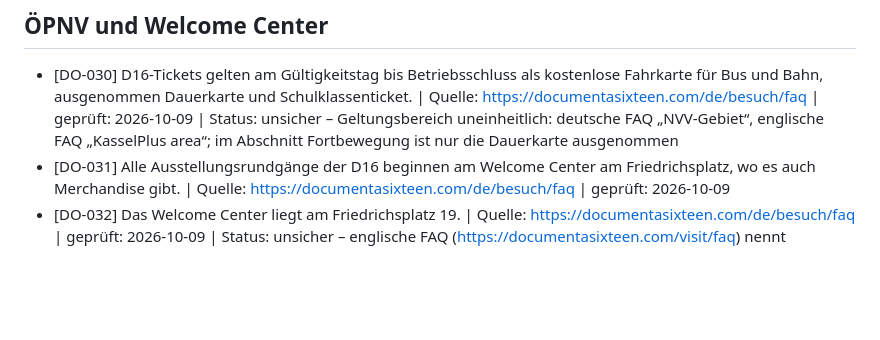
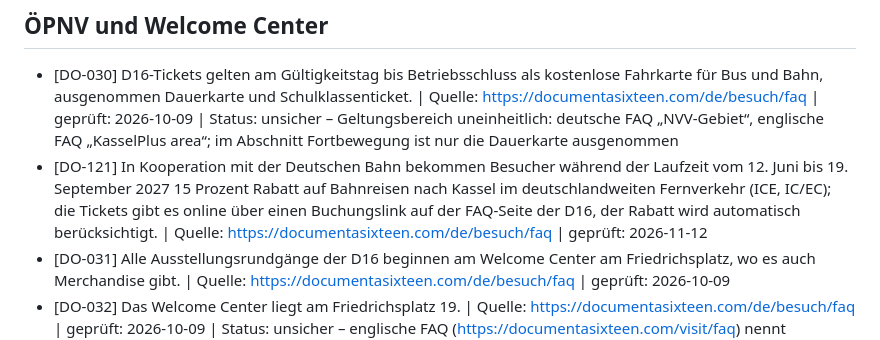
Before and after one commit to DerXXer/kasselkenner, a Markdown page: fakten/documenta.md, the part around the change. Rendered like a GitHub page; blank space fills up the shorter version.

Commit message:
Termin-Wache 12.11.: documenta-Bahnrabatt 15 % (DO-121), zwei documenta-Seiten als Entwurf; Prüfer-Rückgaben Termine 2027 und Wochenende überarbeitet
Co-Authored-By: Paperclip <noreply@paperclip.ing>

```diff
--- a/fakten/documenta.md
+++ b/fakten/documenta.md
@@ -37,6 +37,7 @@ Ausgangsstand: Prüfprotokoll der documenta-Seite vom 08.10.2026, am 09.10.2026
 ## ÖPNV und Welcome Center
 
 - [DO-030] D16-Tickets gelten am Gültigkeitstag bis Betriebsschluss als kostenlose Fahrkarte für Bus und Bahn, ausgenommen Dauerkarte und Schulklassenticket. | Quelle: https://documentasixteen.com/de/besuch/faq | geprüft: 2026-10-09 | Status: unsicher – Geltungsbereich uneinheitlich: deutsche FAQ „NVV-Gebiet“, englische FAQ „KasselPlus area“; im Abschnitt Fortbewegung ist nur die Dauerkarte ausgenommen
+- [DO-121] In Kooperation mit der Deutschen Bahn bekommen Besucher während der Laufzeit vom 12. Juni bis 19. September 2027 15 Prozent Rabatt auf Bahnreisen nach Kassel im deutschlandweiten Fernverkehr (ICE, IC/EC); die Tickets gibt es online über einen Buchungslink auf der FAQ-Seite der D16, der Rabatt wird automatisch berücksichtigt. | Quelle: https://documentasixteen.com/de/besuch/faq | geprüft: 2026-11-12
 - [DO-031] Alle Ausstellungsrundgänge der D16 beginnen am Welcome Center am Friedrichsplatz, wo es auch Merchandise gibt. | Quelle: https://documentasixteen.com/de/besuch/faq | geprüft: 2026-10-09
 - [DO-032] Das Welcome Center liegt am Friedrichsplatz 19. | Quelle: https://documentasixteen.com/de/besuch/faq | geprüft: 2026-10-09 | Status: unsicher – englische FAQ (https://documentasixteen.com/visit/faq) nennt Friedrichsplatz 20
 - [DO-033] Zur Haltestelle Friedrichsplatz am Welcome Center fahren die Straßenbahnlinien 1, 3, 4, 5, 6 und 8. | Quelle: https://documentasixteen.com/de/besuch/faq | geprüft: 2026-10-09
```
